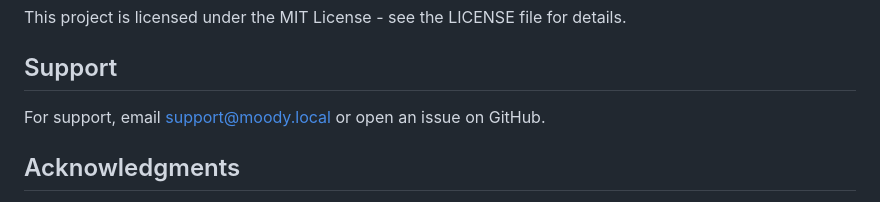
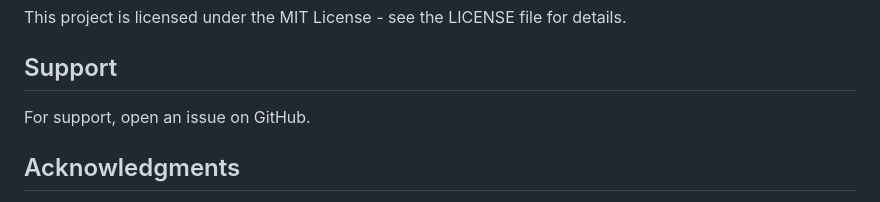
Before and after one commit to bellechillguy/Mood-Tracking-Platform-with-VPS-Based-Deployment--Moody-, a Markdown page: README.md, the part around the change. Rendered like a GitHub page.

Commit message:
Update support section in README
Removed email support option and retained GitHub issues for support.

```diff
--- a/README.md
+++ b/README.md
@@ -204,7 +204,7 @@ This project is licensed under the MIT License - see the LICENSE file for detail
 
 ## Support
 
-For support, email support@moody.local or open an issue on GitHub.
+For support, open an issue on GitHub.
 
 ## Acknowledgments
 
```
